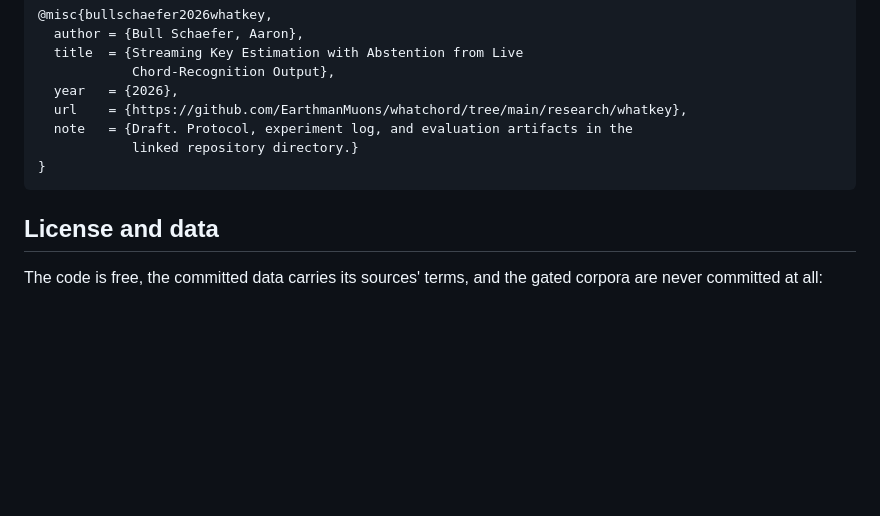
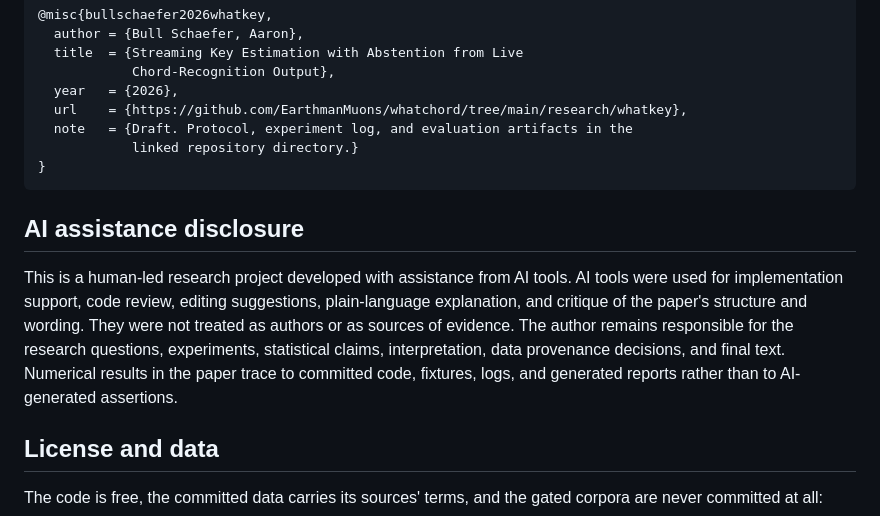
Before and after one commit to EarthmanMuons/whatchord, a Markdown page: research/whatkey/README.md, the part around the change. GitHub-like rendering; blank space fills up the shorter version.

Commit message:
Added an AI assistance disclosure to research project

````diff
--- a/research/whatkey/README.md
+++ b/research/whatkey/README.md
@@ -126,6 +126,17 @@ If you build on this work, please cite the paper draft:
 }
 ```
 
+## AI assistance disclosure
+
+This is a human-led research project developed with assistance from AI tools. AI
+tools were used for implementation support, code review, editing suggestions,
+plain-language explanation, and critique of the paper's structure and wording.
+They were not treated as authors or as sources of evidence. The author remains
+responsible for the research questions, experiments, statistical claims,
+interpretation, data provenance decisions, and final text. Numerical results in
+the paper trace to committed code, fixtures, logs, and generated reports rather
+than to AI-generated assertions.
+
 ## License and data
 
 The code is free, the committed data carries its sources' terms, and the gated
````
